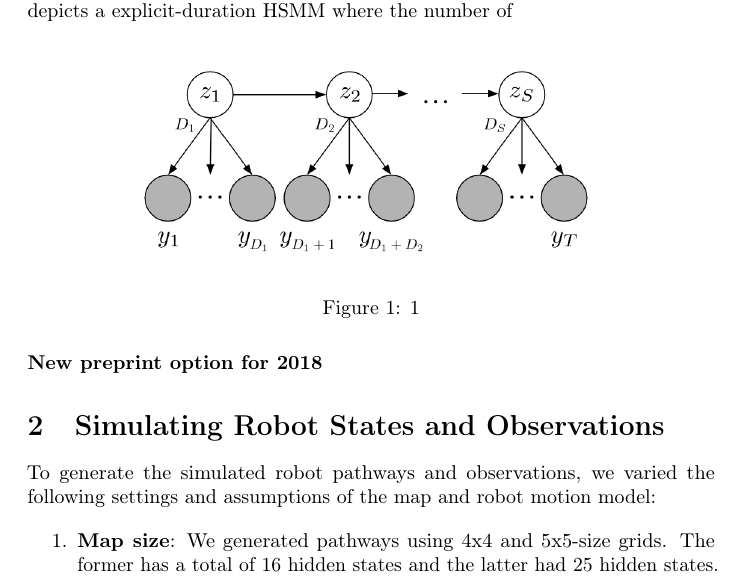
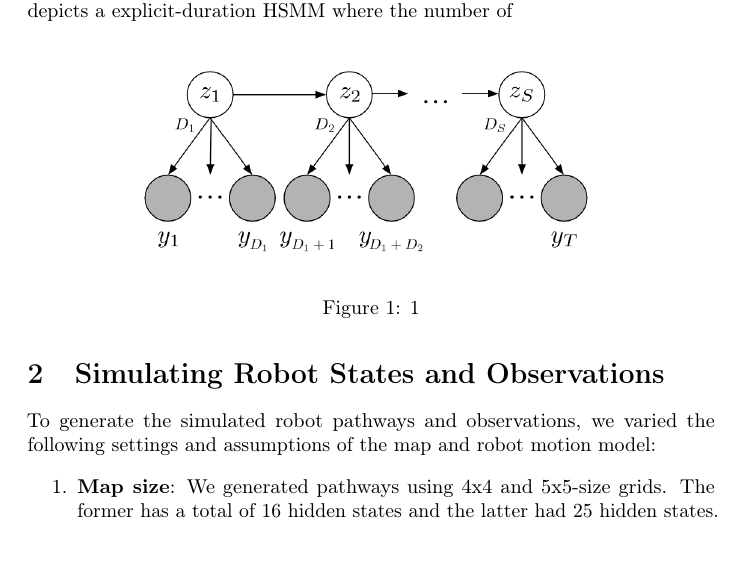
Before and after one commit to ksawhney/assessHMM, a LaTeX paper (Project.tex): part of page 2 of 9, cut so that both start at the same text. Compiled offline with pdfLaTeX; a LaTeX package or settings file that is missing is left out.

Commit message:
Update Project.tex

```diff
--- a/Project.tex
+++ b/Project.tex
@@ -101,7 +101,7 @@ A HSMM extends a HMM to settings where the sequence of states are not strictly M
 \caption{1}
 \end{figure}
 
-\paragraph{New preprint option for 2018}
+% \paragraph{New preprint option for 2018}
 
 
 
```
